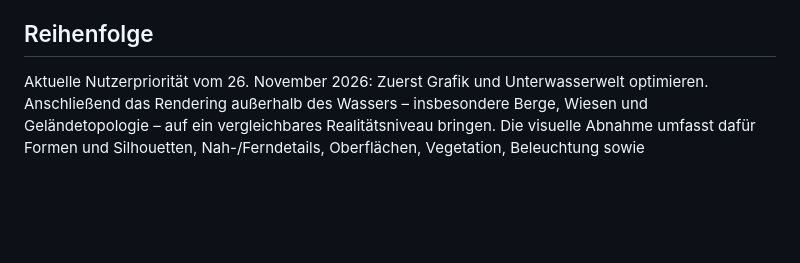
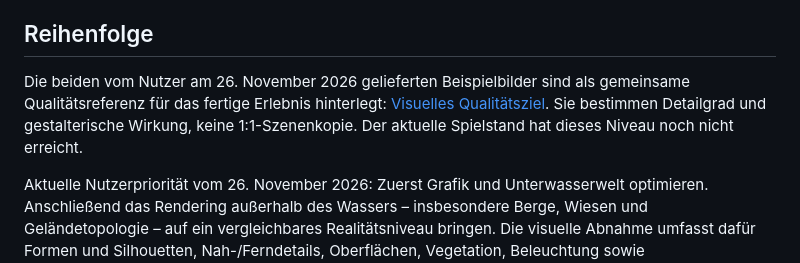
Before and after one commit to aeberhardhsr/dive-simulator, a Markdown page: Documentation/PROJECT.md, the part around the change. GitHub-like rendering; blank space fills up the shorter version.

Commit message:
Record user visual quality references for underwater and alpine scenery

```diff
--- a/Documentation/PROJECT.md
+++ b/Documentation/PROJECT.md
@@ -65,6 +65,8 @@ Kopf, Maske und Atemregler folgen nun der Blickrichtung; die Augenposition bleib
 
 ## Reihenfolge
 
+Die beiden vom Nutzer am 26. November 2026 gelieferten Beispielbilder sind als gemeinsame Qualitätsreferenz für das fertige Erlebnis hinterlegt: [Visuelles Qualitätsziel](VISUAL_TARGET.md). Sie bestimmen Detailgrad und gestalterische Wirkung, keine 1:1-Szenenkopie. Der aktuelle Spielstand hat dieses Niveau noch nicht erreicht.
+
 Aktuelle Nutzerpriorität vom 26. November 2026: Zuerst Grafik und Unterwasserwelt optimieren. Anschließend das Rendering außerhalb des Wassers – insbesondere Berge, Wiesen und Geländetopologie – auf ein vergleichbares Realitätsniveau bringen. Die visuelle Abnahme umfasst dafür Formen und Silhouetten, Nah-/Ferndetails, Oberflächen, Vegetation, Beleuchtung sowie zusammenhängende Land-Wasser-Übergänge. Die reale Walensee-Geografie und Maßstäblichkeit bleiben maßgeblich; detailliertere Texturen allein erfüllen diese Vorgabe nicht.
 
 1. Toolchain, reproduzierbarer Build, Simulationskern und spielbarer Tauchablauf.
```
Also changed, not shown: Documentation/VISUAL_TARGET.md (added, +27 -0 lines).
